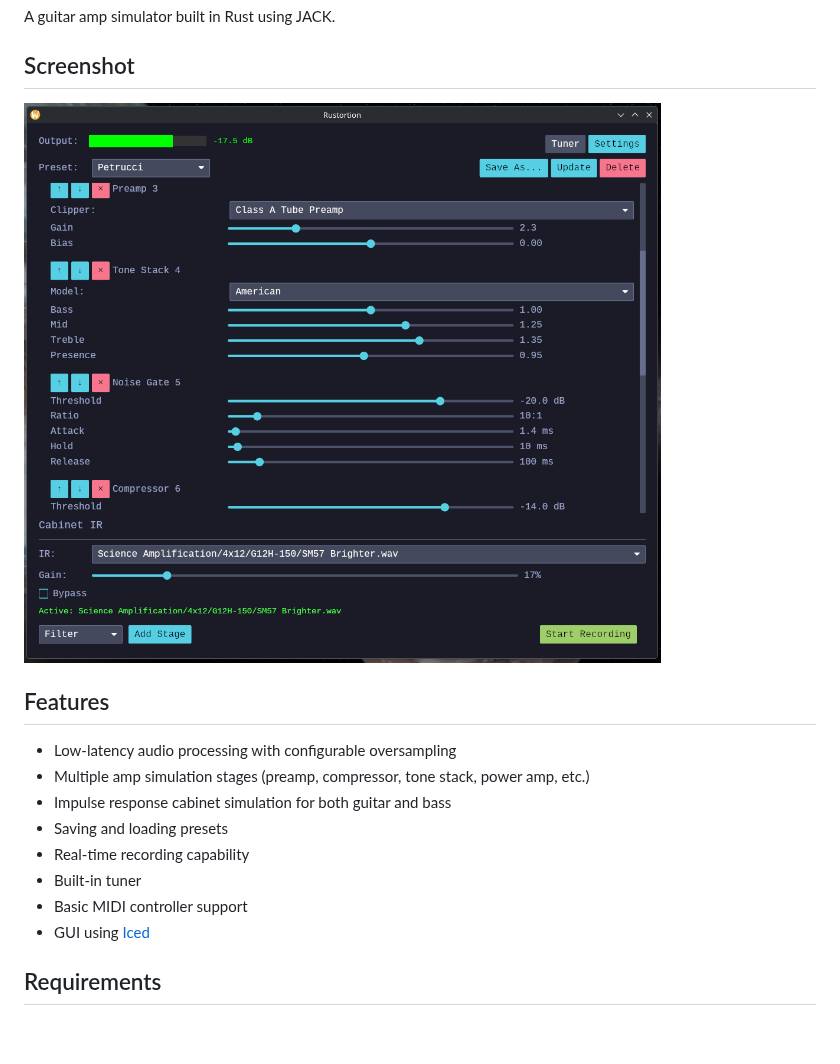
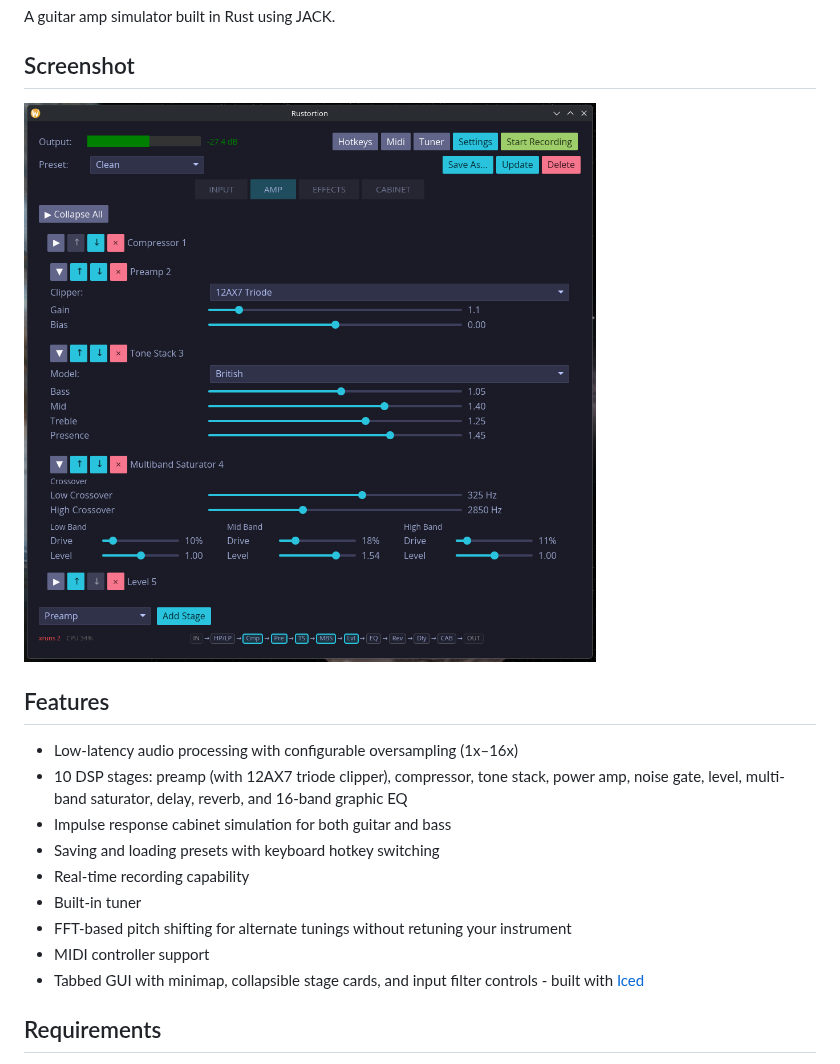
Before and after one commit to OpenSauce/rustortion, a Markdown page: README.md, the part around the change. Drawn GitHub-style; pictures changed too: screenshots/rustortion.png; blank space fills up the shorter version.

```diff
--- a/README.md
+++ b/README.md
@@ -11,14 +11,15 @@ A guitar amp simulator built in Rust using JACK.
 
 ## Features
 
-- Low-latency audio processing with configurable oversampling
-- Multiple amp simulation stages (preamp, compressor, tone stack, power amp, etc.)
+- Low-latency audio processing with configurable oversampling (1x–16x)
+- 10 DSP stages: preamp (with 12AX7 triode clipper), compressor, tone stack, power amp, noise gate, level, multi-band saturator, delay, reverb, and 16-band graphic EQ
 - Impulse response cabinet simulation for both guitar and bass
-- Saving and loading presets
+- Saving and loading presets with keyboard hotkey switching
 - Real-time recording capability
 - Built-in tuner
-- Basic MIDI controller support
-- GUI using [Iced](https://github.com/iced-rs/iced)
+- FFT-based pitch shifting for alternate tunings without retuning your instrument
+- MIDI controller support
+- Tabbed GUI with minimap, collapsible stage cards, and input filter controls - built with [Iced](https://github.com/iced-rs/iced)
 
 ## Requirements
 
```
Also changed, not shown: README.zh-CN.md (+7 -6 lines), screenshots/rustortion.zh-CN.png (added), 1 other file.
